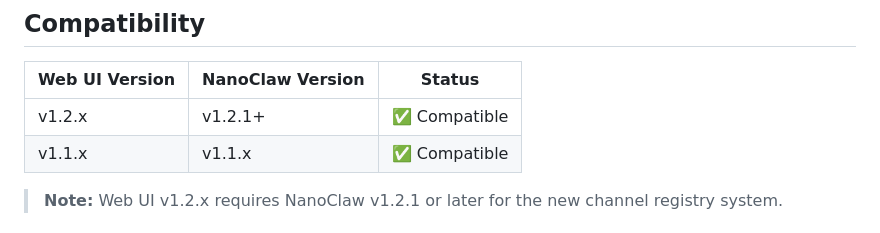
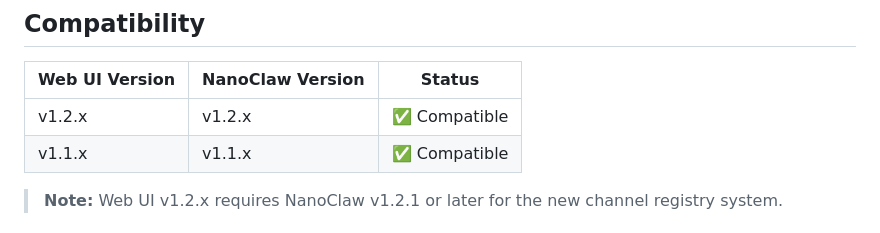
Before and after one commit to WhosClaw/nanoclaw-web-ui, a Markdown page: README.md, the part around the change. Drawn GitHub-style.

Commit message:
Fix compatibility version for Web UI v1.2.x
Updated compatibility information for Web UI and NanoClaw versions.

```diff
--- a/README.md
+++ b/README.md
@@ -21,7 +21,7 @@ A modern, responsive web-based chat interface for AI assistants. Built with Expr
 
 | Web UI Version | NanoClaw Version | Status |
 |----------------|------------------|--------|
-| v1.2.x | v1.2.1+ | ✅ Compatible |
+| v1.2.x | v1.2.x | ✅ Compatible |
 | v1.1.x | v1.1.x | ✅ Compatible |
 
 > **Note:** Web UI v1.2.x requires NanoClaw v1.2.1 or later for the new channel registry system.
```
